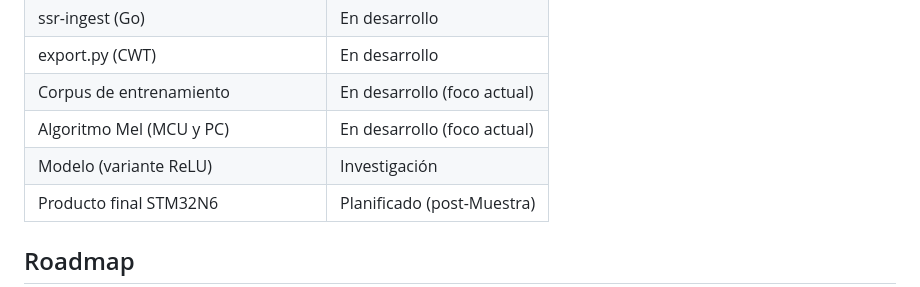
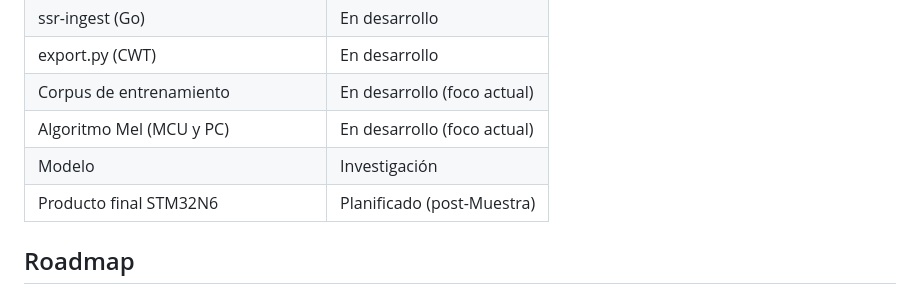
Before and after one commit to roadtothewest/SSI, a Markdown page: README.md, the part around the change. Drawn GitHub-style.

Commit message:
Update model description in README

```diff
--- a/README.md
+++ b/README.md
@@ -53,7 +53,7 @@ ssr-testbed/
 | export.py (CWT)                          | En desarrollo             |
 | Corpus de entrenamiento                  | En desarrollo (foco actual)|
 | Algoritmo Mel (MCU y PC)                 | En desarrollo (foco actual)|
-| Modelo (variante ReLU)                   | Investigación             |
+| Modelo                                   | Investigación              |
 | Producto final STM32N6                   | Planificado (post-Muestra) |
 
 ## Roadmap
```
